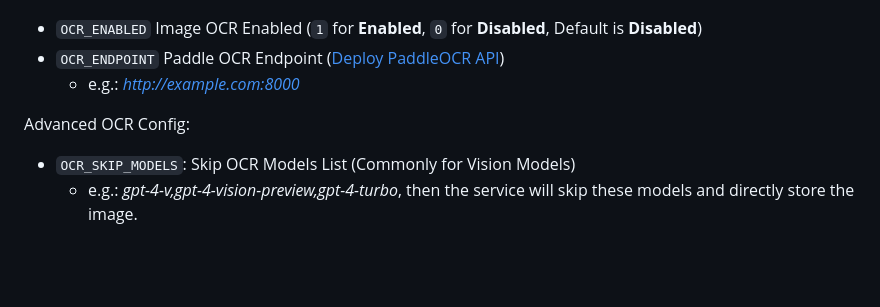
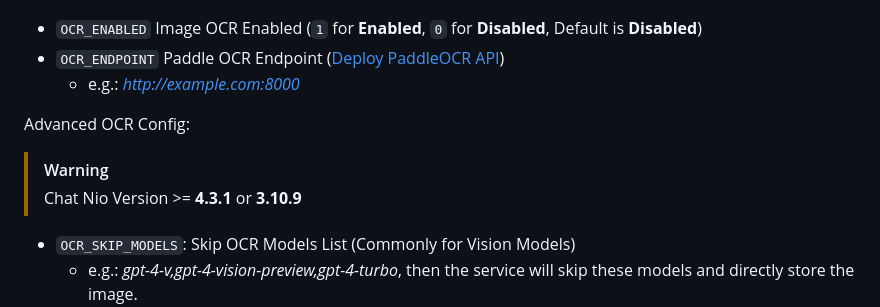
Before and after one commit to zmh-program/blob-service, a Markdown page: README.md, the part around the change. Drawn GitHub-style; blank space fills up the shorter version.

Commit message:
chore: update ocr advanced ocr config

```diff
--- a/README.md
+++ b/README.md
@@ -175,6 +175,9 @@ Response
     - e.g.: *http://example.com:8000*
 
 Advanced OCR Config:
+> [!WARNING]
+> Chat Nio Version >= **4.3.1** or **3.10.9**
+
 - `OCR_SKIP_MODELS`: Skip OCR Models List (Commonly for Vision Models)
     - e.g.: *gpt-4-v,gpt-4-vision-preview,gpt-4-turbo*, then the service will skip these models and directly store the image.
       - Tips: Each model has character inclusion matching, so when you set `gpt-4-v` model, it will skip all models that contain **gpt-4-v** (like azure-**gpt-4-v**ision-preview, **gpt-4-v**ision-preview will be also matched).
```
